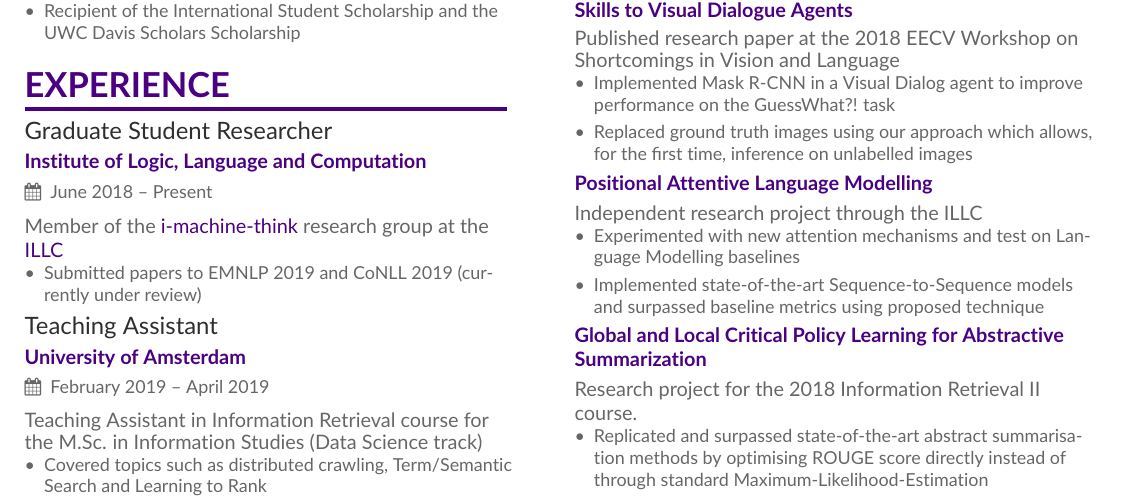
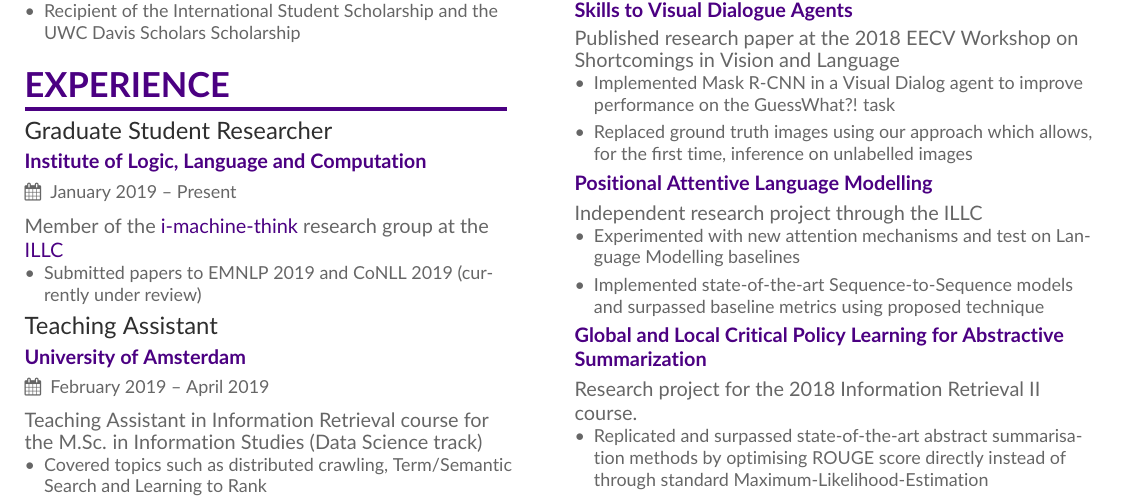
Before and after one commit to gautierdag/curriculum-vitae, a LaTeX CV (main.tex): part of the page, cut so that both start at the same text. Compiled offline with pdfLaTeX.

Commit message:
date fix

```diff
--- a/main.tex
+++ b/main.tex
@@ -107,7 +107,7 @@
 
 \cvsection{Experience}
 
-\cvevent{Graduate Student Researcher}{Institute of Logic, Language and Computation}{June 2018 -- Present}{}
+\cvevent{Graduate Student Researcher}{Institute of Logic, Language and Computation}{January 2019 -- Present}{}
 Member of the \href{https://i-machine-think.github.io/}{i-machine-think} research group at the \href{https://www.illc.uva.nl/}{ILLC}
 
 \begin{itemize}
```
Also changed, not shown: main.pdf.
